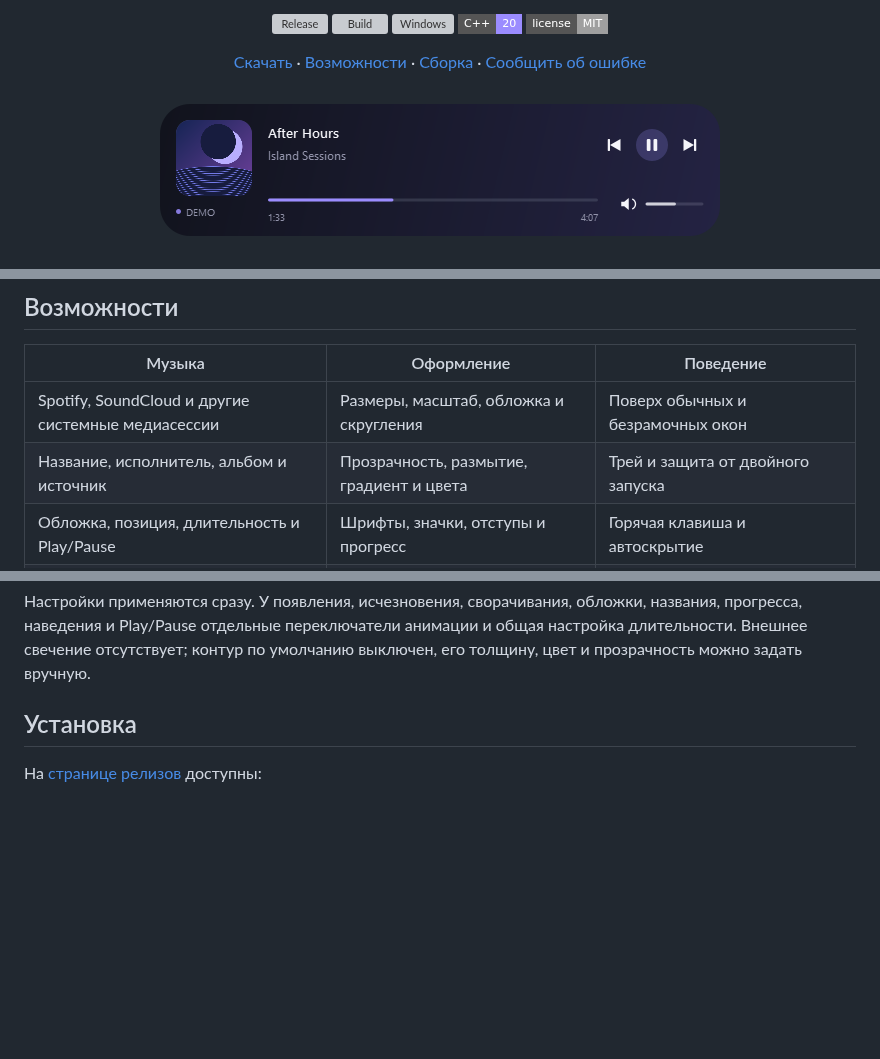
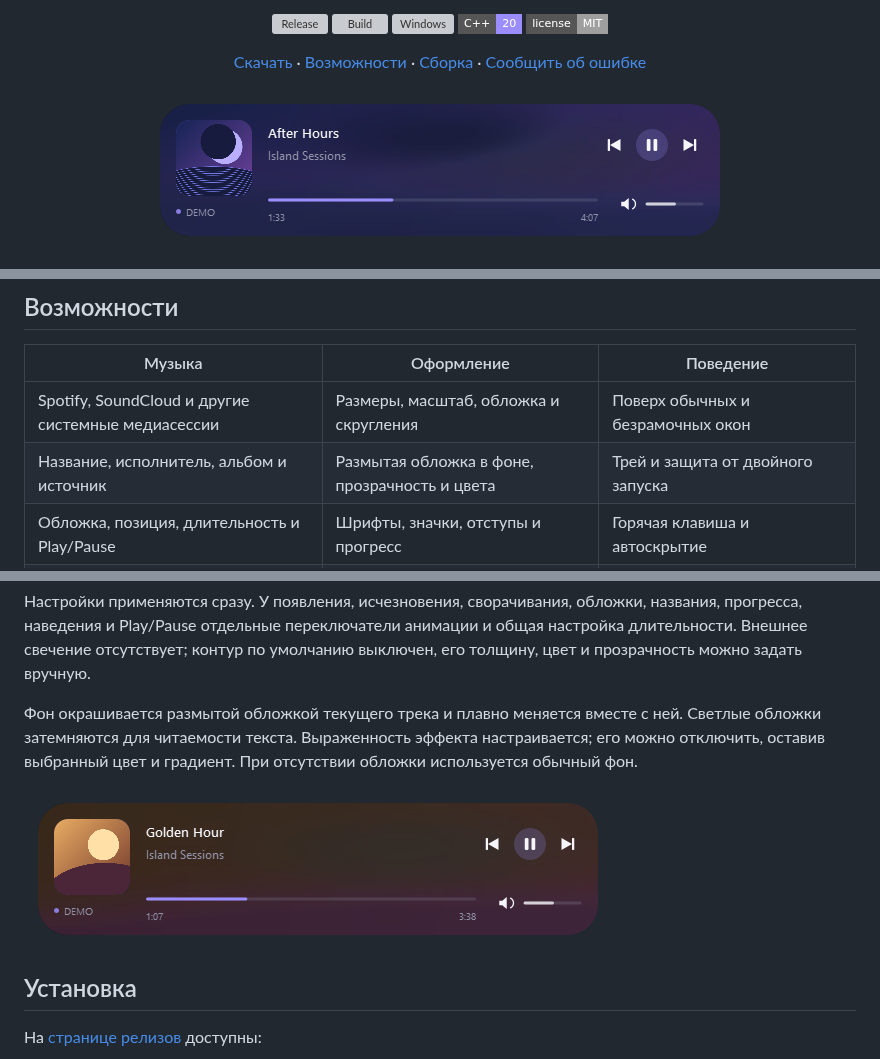
Before and after one commit to scarrymany/Island, a Markdown page: README.md, 3 parts joined by grey strips. GitHub-like rendering; pictures changed too: docs/screenshots/hud-warm.png (added), docs/screenshots/hud.png; badges without logos; blank space fills up the shorter version; grey boxes are pictures that could not be loaded.

```diff
--- a/README.md
+++ b/README.md
@@ -27,7 +27,7 @@
 | Музыка | Оформление | Поведение |
 | --- | --- | --- |
 | Spotify, SoundCloud и другие системные медиасессии | Размеры, масштаб, обложка и скругления | Поверх обычных и безрамочных окон |
-| Название, исполнитель, альбом и источник | Прозрачность, размытие, градиент и цвета | Трей и защита от двойного запуска |
+| Название, исполнитель, альбом и источник | Размытая обложка в фоне, прозрачность и цвета | Трей и защита от двойного запуска |
 | Обложка, позиция, длительность и Play/Pause | Шрифты, значки, отступы и прогресс | Горячая клавиша и автоскрытие |
 | Предыдущий трек, пауза, следующий и перемотка | Скрытие каждого элемента, Drag & Drop | Несколько мониторов и отдельные позиции |
 | Автовыбор и ручной выбор источника | Темы Lunar, Midnight, Ember, Mono | Автозапуск с Windows по желанию |
@@ -36,6 +36,10 @@
 После 3 секунд бездействия островок уменьшается и уходит за верхний край выбранного монитора. Остаётся полоска высотой 8 px. Наведите мышь, чтобы раскрыть её. Задержка, размеры, видимая часть, скругление, фон и прозрачность компактного вида настраиваются отдельно. Переключение треков не раскрывает свёрнутый островок.
 
 Настройки применяются сразу. У появления, исчезновения, сворачивания, обложки, названия, прогресса, наведения и Play/Pause отдельные переключатели анимации и общая настройка длительности. Внешнее свечение отсутствует; контур по умолчанию выключен, его толщину, цвет и прозрачность можно задать вручную.
+
+Фон окрашивается размытой обложкой текущего трека и плавно меняется вместе с ней. Светлые обложки затемняются для читаемости текста. Выраженность эффекта настраивается; его можно отключить, оставив выбранный цвет и градиент. При отсутствии обложки используется обычный фон.
+
+![Тёплая обложка меняет фон островка](docs/screenshots/hud-warm.png)
 
 ## Установка
 
```
Also changed, not shown: other parts of README.md (+1 -1 lines), docs/releases/v1.0.1.md (+3 -1 lines), docs/screenshots/settings.png, 11 other files.
